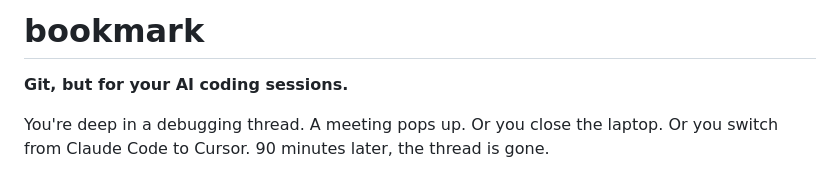
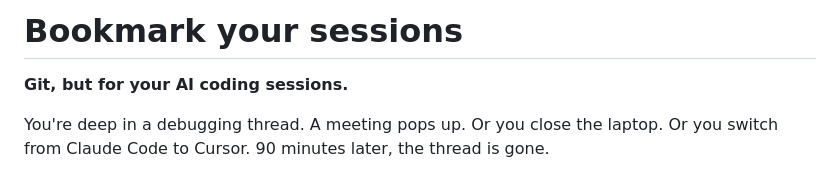
Before and after one commit to sm7/sessionmark, a Markdown page: README.md, the part around the change. GitHub-like rendering.

Commit message:
Update README title and introduction text

```diff
--- a/README.md
+++ b/README.md
@@ -1,4 +1,4 @@
-# bookmark
+# Bookmark your sessions
 
 **Git, but for your AI coding sessions.**
 
```
